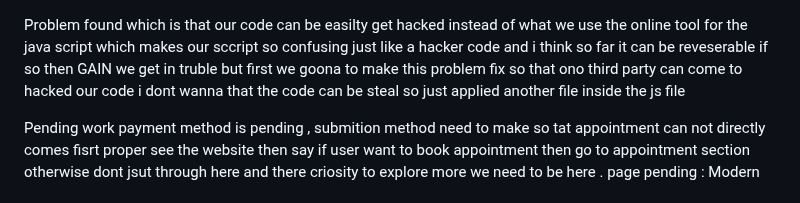
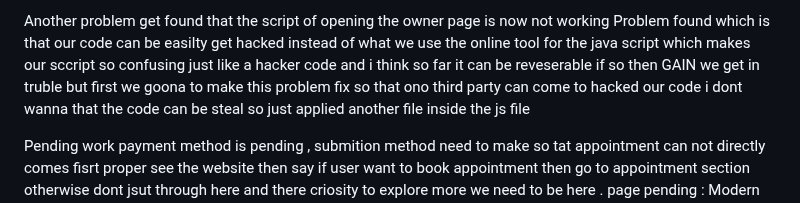
Before and after one commit to Lovekus969/5-River-Barber, a Markdown page: readme.md, the part around the change. Rendered like a GitHub page.

```diff
--- a/readme.md
+++ b/readme.md
@@ -1,3 +1,5 @@
+
+Another problem get found that the script of opening the owner page is now not working
 Problem found which is that our code can be easilty get hacked instead of what we use the online tool for the java script which makes our sccript so confusing just like a hacker code and i think so far it can be reveserable if so then GAIN  we get in truble but first we goona to make this problem fix so that ono third party can come to hacked our code i dont wanna that the  code can be steal so just applied another file inside the js file
 
 Pending work
```
